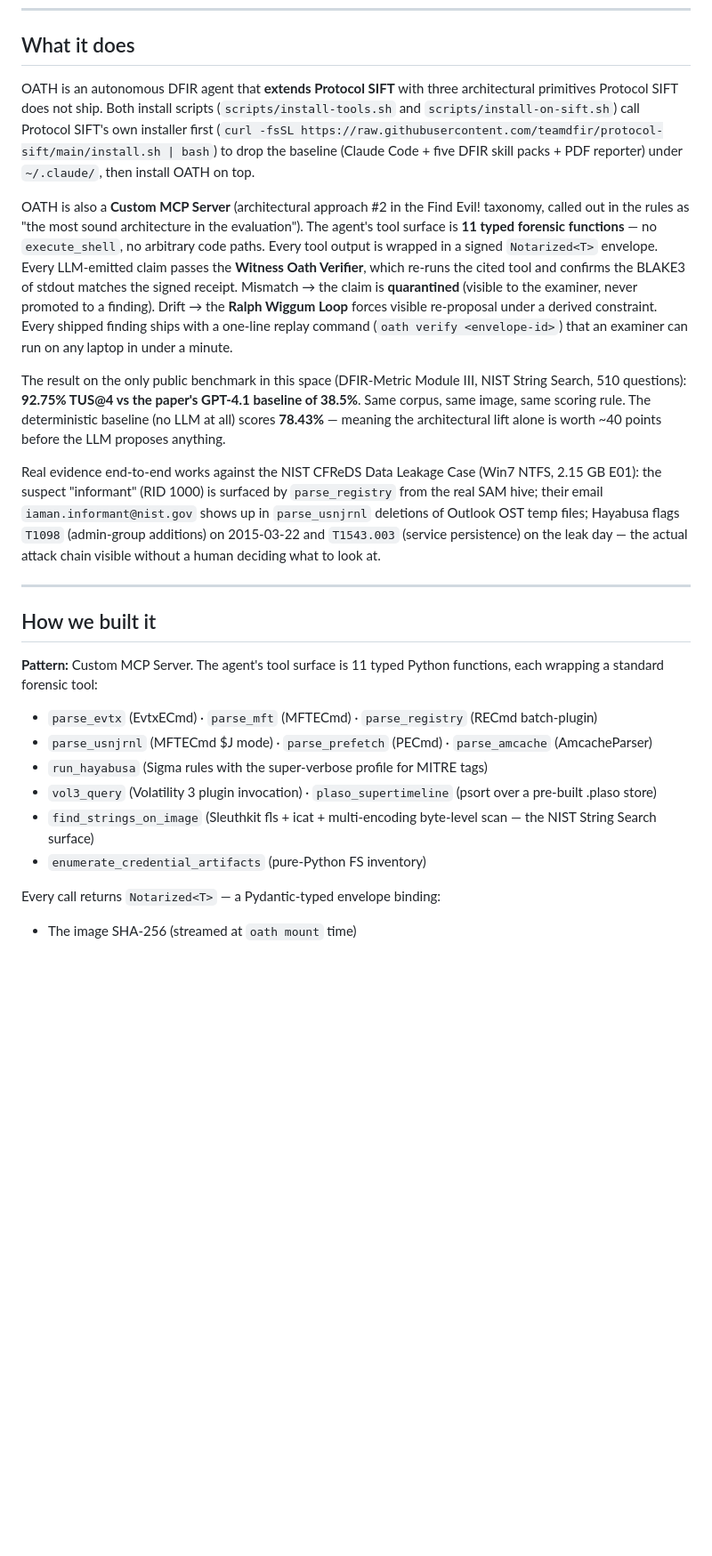
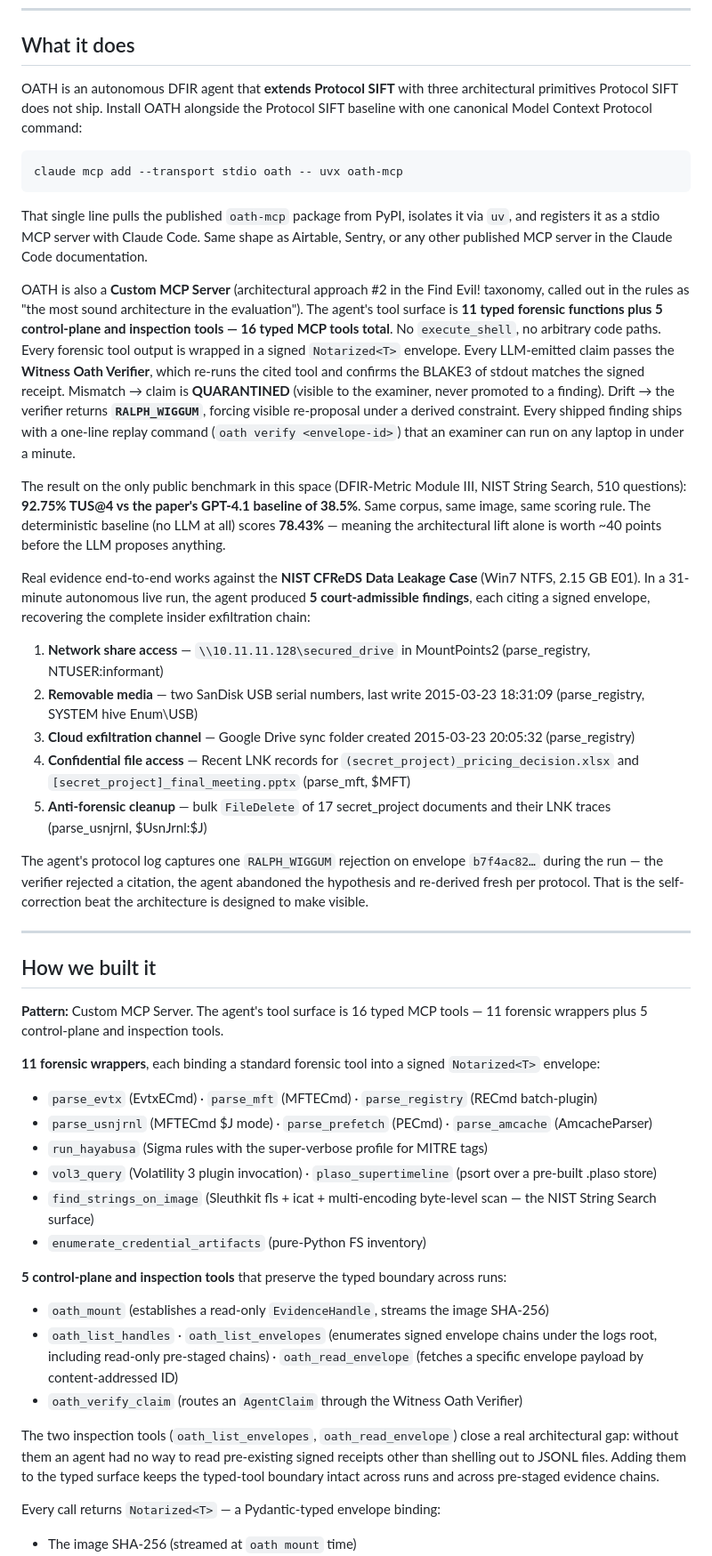
Before and after one commit to GharsallahDev/oath-mcp, a Markdown page: docs/DEVPOST.md, the part around one of its changes. Shown at 89% size. Rendered like a GitHub page; blank space fills up the shorter version.

Commit message:
DEVPOST: PyPI install path, 16 typed tools, live CFReDS DLC findings, OSF preprint link

````diff
--- a/docs/DEVPOST.md
+++ b/docs/DEVPOST.md
@@ -22,19 +22,35 @@ We didn't want to make a better LLM. We wanted to make an architecture where **t
 
 ## What it does
 
-OATH is an autonomous DFIR agent that **extends Protocol SIFT** with three architectural primitives Protocol SIFT does not ship. Both install scripts (`scripts/install-tools.sh` and `scripts/install-on-sift.sh`) call Protocol SIFT's own installer first (`curl -fsSL https://raw.githubusercontent.com/teamdfir/protocol-sift/main/install.sh | bash`) to drop the baseline (Claude Code + five DFIR skill packs + PDF reporter) under `~/.claude/`, then install OATH on top.
+OATH is an autonomous DFIR agent that **extends Protocol SIFT** with three architectural primitives Protocol SIFT does not ship. Install OATH alongside the Protocol SIFT baseline with one canonical Model Context Protocol command:
 
-OATH is also a **Custom MCP Server** (architectural approach #2 in the Find Evil! taxonomy, called out in the rules as "the most sound architecture in the evaluation"). The agent's tool surface is **11 typed forensic functions** — no `execute_shell`, no arbitrary code paths. Every tool output is wrapped in a signed `Notarized<T>` envelope. Every LLM-emitted claim passes the **Witness Oath Verifier**, which re-runs the cited tool and confirms the BLAKE3 of stdout matches the signed receipt. Mismatch → the claim is **quarantined** (visible to the examiner, never promoted to a finding). Drift → the **Ralph Wiggum Loop** forces visible re-proposal under a derived constraint. Every shipped finding ships with a one-line replay command (`oath verify <envelope-id>`) that an examiner can run on any laptop in under a minute.
+```
+claude mcp add --transport stdio oath -- uvx oath-mcp
+```
+
+That single line pulls the published `oath-mcp` package from PyPI, isolates it via `uv`, and registers it as a stdio MCP server with Claude Code. Same shape as Airtable, Sentry, or any other published MCP server in the Claude Code documentation.
+
+OATH is also a **Custom MCP Server** (architectural approach #2 in the Find Evil! taxonomy, called out in the rules as "the most sound architecture in the evaluation"). The agent's tool surface is **11 typed forensic functions plus 5 control-plane and inspection tools — 16 typed MCP tools total**. No `execute_shell`, no arbitrary code paths. Every forensic tool output is wrapped in a signed `Notarized<T>` envelope. Every LLM-emitted claim passes the **Witness Oath Verifier**, which re-runs the cited tool and confirms the BLAKE3 of stdout matches the signed receipt. Mismatch → claim is **QUARANTINED** (visible to the examiner, never promoted to a finding). Drift → the verifier returns **`RALPH_WIGGUM`**, forcing visible re-proposal under a derived constraint. Every shipped finding ships with a one-line replay command (`oath verify <envelope-id>`) that an examiner can run on any laptop in under a minute.
 
 The result on the only public benchmark in this space (DFIR-Metric Module III, NIST String Search, 510 questions): **92.75% TUS@4 vs the paper's GPT-4.1 baseline of 38.5%**. Same corpus, same image, same scoring rule. The deterministic baseline (no LLM at all) scores **78.43%** — meaning the architectural lift alone is worth ~40 points before the LLM proposes anything.
 
-Real evidence end-to-end works against the NIST CFReDS Data Leakage Case (Win7 NTFS, 2.15 GB E01): the suspect "informant" (RID 1000) is surfaced by `parse_registry` from the real SAM hive; their email `iaman.informant@nist.gov` shows up in `parse_usnjrnl` deletions of Outlook OST temp files; Hayabusa flags `T1098` (admin-group additions) on 2015-03-22 and `T1543.003` (service persistence) on the leak day — the actual attack chain visible without a human deciding what to look at.
+Real evidence end-to-end works against the **NIST CFReDS Data Leakage Case** (Win7 NTFS, 2.15 GB E01). In a 31-minute autonomous live run, the agent produced **5 court-admissible findings**, each citing a signed envelope, recovering the complete insider exfiltration chain:
+
+1. **Network share access** — `\\10.11.11.128\secured_drive` in MountPoints2 (parse_registry, NTUSER:informant)
+2. **Removable media** — two SanDisk USB serial numbers, last write 2015-03-23 18:31:09 (parse_registry, SYSTEM hive Enum\USB)
+3. **Cloud exfiltration channel** — Google Drive sync folder created 2015-03-23 20:05:32 (parse_registry)
+4. **Confidential file access** — Recent LNK records for `(secret_project)_pricing_decision.xlsx` and `[secret_project]_final_meeting.pptx` (parse_mft, $MFT)
+5. **Anti-forensic cleanup** — bulk `FileDelete` of 17 secret_project documents and their LNK traces (parse_usnjrnl, $UsnJrnl:$J)
+
+The agent's protocol log captures one `RALPH_WIGGUM` rejection on envelope `b7f4ac82…` during the run — the verifier rejected a citation, the agent abandoned the hypothesis and re-derived fresh per protocol. That is the self-correction beat the architecture is designed to make visible.
 
 ---
 
 ## How we built it
 
-**Pattern:** Custom MCP Server. The agent's tool surface is 11 typed Python functions, each wrapping a standard forensic tool:
+**Pattern:** Custom MCP Server. The agent's tool surface is 16 typed MCP tools — 11 forensic wrappers plus 5 control-plane and inspection tools.
+
+**11 forensic wrappers**, each binding a standard forensic tool into a signed `Notarized<T>` envelope:
 
 - `parse_evtx` (EvtxECmd) · `parse_mft` (MFTECmd) · `parse_registry` (RECmd batch-plugin)
 - `parse_usnjrnl` (MFTECmd $J mode) · `parse_prefetch` (PECmd) · `parse_amcache` (AmcacheParser)
@@ -42,6 +58,14 @@ Real evidence end-to-end works against the NIST CFReDS Data Leakage Case (Win7 N
 - `vol3_query` (Volatility 3 plugin invocation) · `plaso_supertimeline` (psort over a pre-built .plaso store)
 - `find_strings_on_image` (Sleuthkit fls + icat + multi-encoding byte-level scan — the NIST String Search surface)
 - `enumerate_credential_artifacts` (pure-Python FS inventory)
+
+**5 control-plane and inspection tools** that preserve the typed boundary across runs:
+
+- `oath_mount` (establishes a read-only `EvidenceHandle`, streams the image SHA-256)
+- `oath_list_handles` · `oath_list_envelopes` (enumerates signed envelope chains under the logs root, including read-only pre-staged chains) · `oath_read_envelope` (fetches a specific envelope payload by content-addressed ID)
+- `oath_verify_claim` (routes an `AgentClaim` through the Witness Oath Verifier)
+
+The two inspection tools (`oath_list_envelopes`, `oath_read_envelope`) close a real architectural gap: without them an agent had no way to read pre-existing signed receipts other than shelling out to JSONL files. Adding them to the typed surface keeps the typed-tool boundary intact across runs and across pre-staged evidence chains.
 
 Every call returns `Notarized<T>` — a Pydantic-typed envelope binding:
 
````
Also changed, not shown: other parts of docs/DEVPOST.md (+11 -14 lines).
